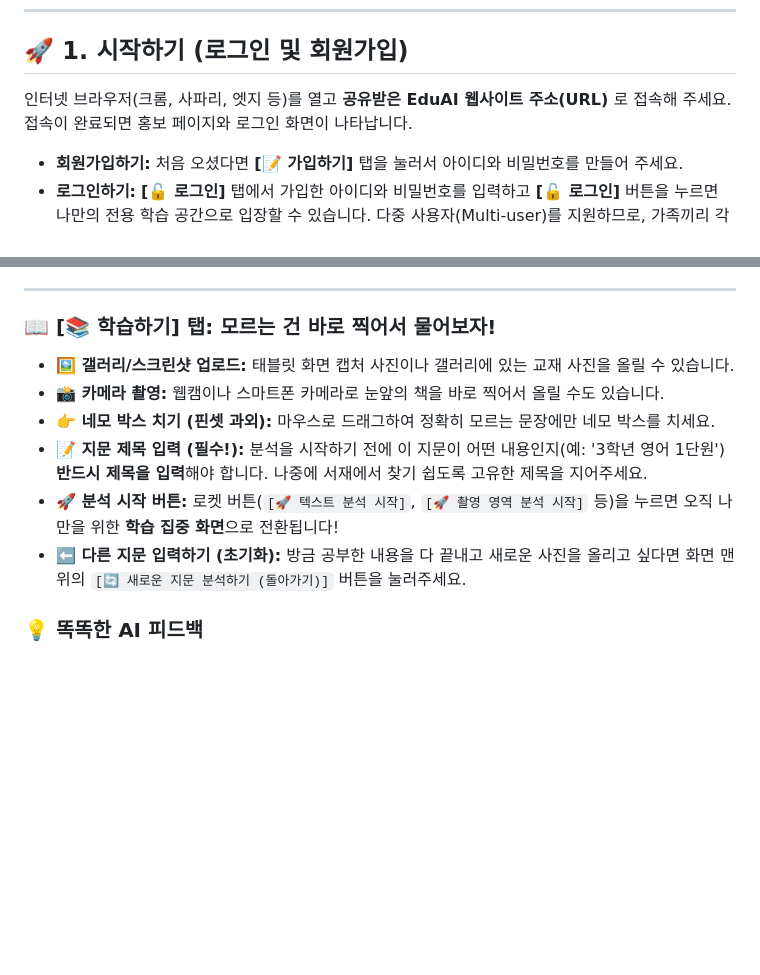
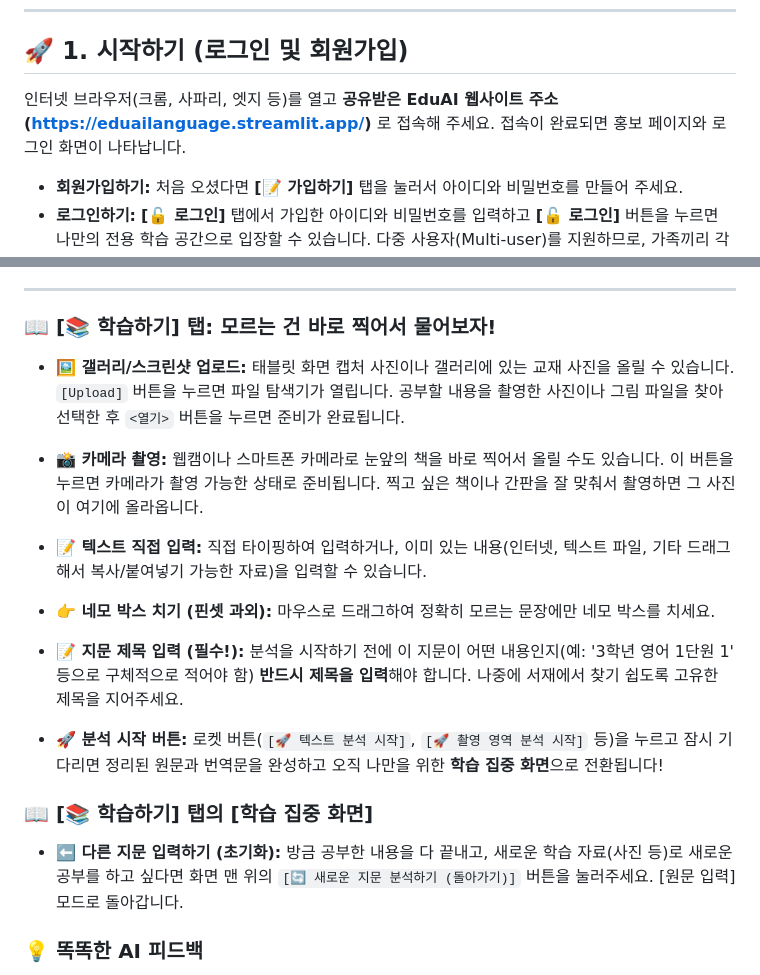
Before and after one commit to sotdanji/EduAI_ForeignLanguage, a Markdown page: user_manual.md, 2 parts joined by grey strips. Rendered like a GitHub page; blank space fills up the shorter version.

Commit message:
Docs: Refine user manual with detailed instructions and typo fixes based on user feedback

```diff
--- a/user_manual.md
+++ b/user_manual.md
@@ -7,7 +7,7 @@
 
 ## 🚀 1. 시작하기 (로그인 및 회원가입)
 
-인터넷 브라우저(크롬, 사파리, 엣지 등)를 열고 **공유받은 EduAI 웹사이트 주소(URL)** 로 접속해 주세요. 접속이 완료되면 홍보 페이지와 로그인 화면이 나타납니다.
+인터넷 브라우저(크롬, 사파리, 엣지 등)를 열고 **공유받은 EduAI 웹사이트 주소(https://eduailanguage.streamlit.app/)** 로 접속해 주세요. 접속이 완료되면 홍보 페이지와 로그인 화면이 나타납니다.
 *   **회원가입하기:** 처음 오셨다면 **[📝 가입하기]** 탭을 눌러서 아이디와 비밀번호를 만들어 주세요.
 *   **로그인하기:** **[🔓 로그인]** 탭에서 가입한 아이디와 비밀번호를 입력하고 **[🔓 로그인]** 버튼을 누르면 나만의 전용 학습 공간으로 입장할 수 있습니다. 다중 사용자(Multi-user)를 지원하므로, 가족끼리 각자의 아이디로 접속해도 내 단어장과 점수가 섞이지 않습니다!
 
@@ -34,12 +34,17 @@
 
 ### 📖 [📚 학습하기] 탭: 모르는 건 바로 찍어서 물어보자!
 
-*   **🖼️ 갤러리/스크린샷 업로드:** 태블릿 화면 캡처 사진이나 갤러리에 있는 교재 사진을 올릴 수 있습니다.
-*   **📸 카메라 촬영:** 웹캠이나 스마트폰 카메라로 눈앞의 책을 바로 찍어서 올릴 수도 있습니다.
+*   **🖼️ 갤러리/스크린샷 업로드:** 태블릿 화면 캡처 사진이나 갤러리에 있는 교재 사진을 올릴 수 있습니다. `[Upload]` 버튼을 누르면 파일 탐색기가 열립니다. 공부할 내용을 촬영한 사진이나 그림 파일을 찾아 선택한 후 `<열기>` 버튼을 누르면 준비가 완료됩니다.
+*   **📸 카메라 촬영:** 웹캠이나 스마트폰 카메라로 눈앞의 책을 바로 찍어서 올릴 수도 있습니다. 이 버튼을 누르면 카메라가 촬영 가능한 상태로 준비됩니다. 찍고 싶은 책이나 간판을 잘 맞춰서 촬영하면 그 사진이 여기에 올라옵니다.
+
+*   **📝 텍스트 직접 입력:** 직접 타이핑하여 입력하거나, 이미 있는 내용(인터넷, 텍스트 파일, 기타 드래그해서 복사/붙여넣기 가능한 자료)을 입력할 수 있습니다.
 *   **👉 네모 박스 치기 (핀셋 과외):** 마우스로 드래그하여 정확히 모르는 문장에만 네모 박스를 치세요.
-*   **📝 지문 제목 입력 (필수!):** 분석을 시작하기 전에 이 지문이 어떤 내용인지(예: '3학년 영어 1단원') **반드시 제목을 입력**해야 합니다. 나중에 서재에서 찾기 쉽도록 고유한 제목을 지어주세요.
-*   **🚀 분석 시작 버튼:** 로켓 버튼(`[🚀 텍스트 분석 시작]`, `[🚀 촬영 영역 분석 시작]` 등)을 누르면 오직 나만을 위한 **학습 집중 화면**으로 전환됩니다!
-*   **⬅️ 다른 지문 입력하기 (초기화):** 방금 공부한 내용을 다 끝내고 새로운 사진을 올리고 싶다면 화면 맨 위의 `[🔄 새로운 지문 분석하기 (돌아가기)]` 버튼을 눌러주세요.
+*   **📝 지문 제목 입력 (필수!):** 분석을 시작하기 전에 이 지문이 어떤 내용인지(예: '3학년 영어 1단원 1' 등으로 구체적으로 적어야 함) **반드시 제목을 입력**해야 합니다. 나중에 서재에서 찾기 쉽도록 고유한 제목을 지어주세요.
+*   **🚀 분석 시작 버튼:** 로켓 버튼(`[🚀 텍스트 분석 시작]`, `[🚀 촬영 영역 분석 시작]` 등)을 누르고 잠시 기다리면 정리된 원문과 번역문을 완성하고 오직 나만을 위한 **학습 집중 화면**으로 전환됩니다!
+
+### 📖 [📚 학습하기] 탭의 [학습 집중 화면]
+
+*   **⬅️ 다른 지문 입력하기 (초기화):** 방금 공부한 내용을 다 끝내고, 새로운 학습 자료(사진 등)로 새로운 공부를 하고 싶다면 화면 맨 위의 `[🔄 새로운 지문 분석하기 (돌아가기)]` 버튼을 눌러주세요. [원문 입력] 모드로 돌아갑니다.
 
 ### 💡 똑똑한 AI 피드백
 오른쪽 상단에 선생님이 직접 쓴 피드백 편지가 표시됩니다. 지문에서 주의해야 할 문법이나 어휘를 아주 친절하게 가르쳐 줍니다.
```
